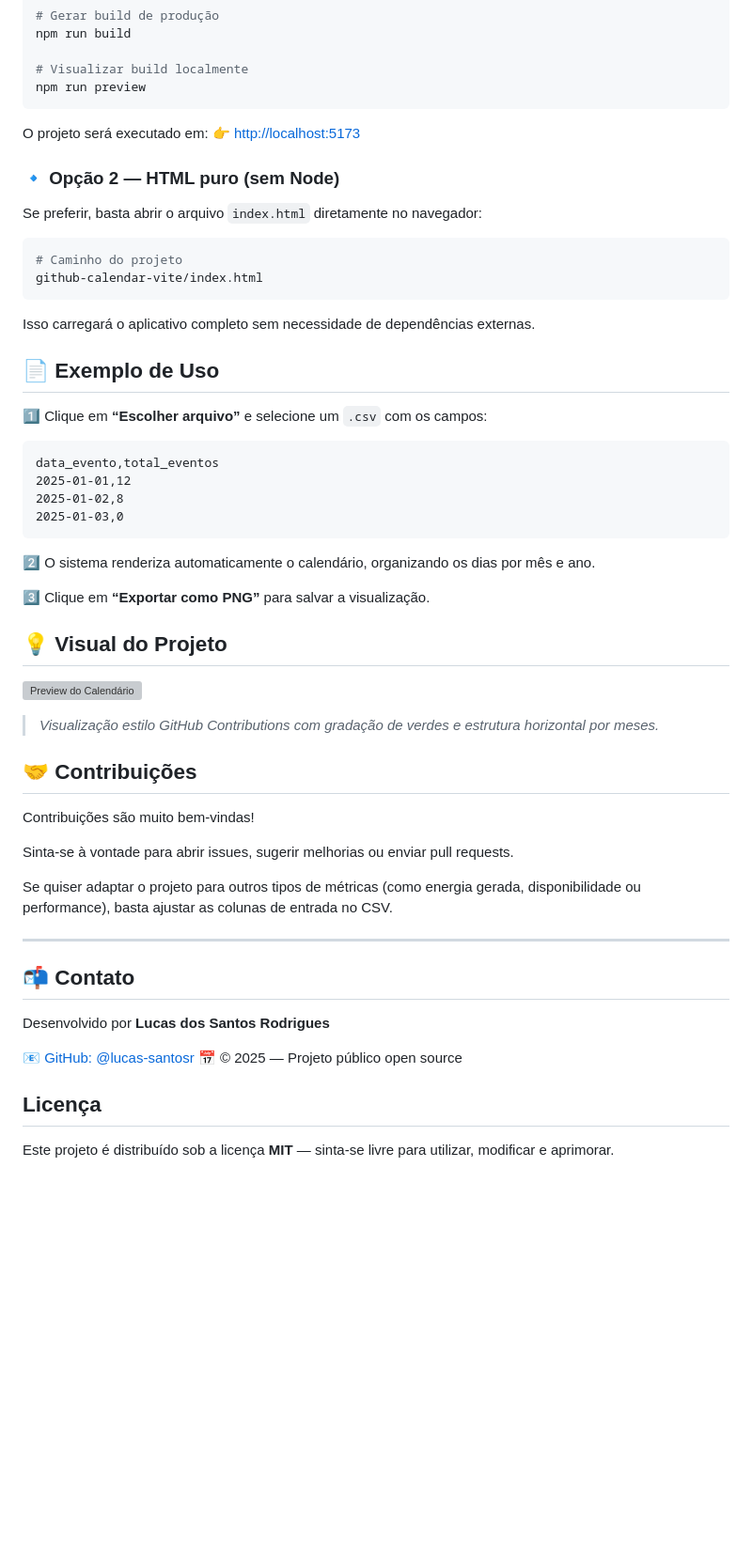
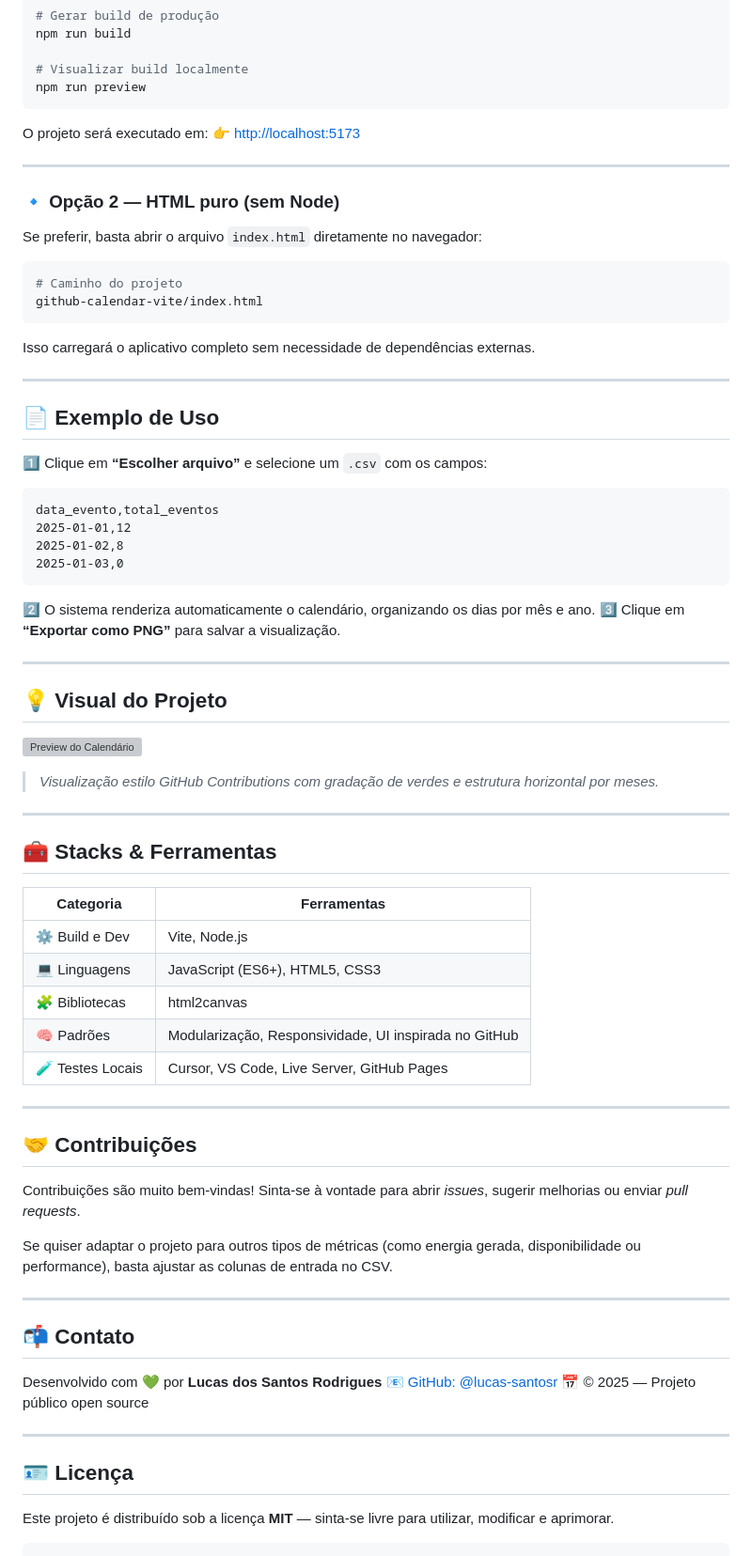
Before and after one commit to lucas-santosr/github-calendar-vite, a Markdown page: README.md, the part around one of its changes. Shown at 94% size. GitHub-like rendering; blank space fills up the shorter version; grey boxes are pictures that could not be loaded.

Commit message:
Atualizado README

`````diff
--- a/README.md
+++ b/README.md
@@ -63,11 +74,12 @@ npm run build
 
 # Visualizar build localmente
 npm run preview
-```
+````
 
 O projeto será executado em:
 👉 [http://localhost:5173](http://localhost:5173)
 
+---
 
 ### 🔹 Opção 2 — HTML puro (sem Node)
 
@@ -79,6 +91,8 @@ github-calendar-vite/index.html
 ```
 
 Isso carregará o aplicativo completo sem necessidade de dependências externas.
+
+---
 
 ## 📄 Exemplo de Uso
 
@@ -92,9 +106,9 @@ data_evento,total_eventos
 ```
 
 2️⃣ O sistema renderiza automaticamente o calendário, organizando os dias por mês e ano.
-
 3️⃣ Clique em **“Exportar como PNG”** para salvar a visualização.
 
+---
 
 ## 💡 Visual do Projeto
 
@@ -102,12 +116,24 @@ data_evento,total_eventos
 
 > *Visualização estilo GitHub Contributions com gradação de verdes e estrutura horizontal por meses.*
 
+---
+
+## 🧰 Stacks & Ferramentas
+
+| Categoria        | Ferramentas                                           |
+| ---------------- | ----------------------------------------------------- |
+| ⚙️ Build e Dev   | Vite, Node.js                                         |
+| 💻 Linguagens    | JavaScript (ES6+), HTML5, CSS3                        |
+| 🧩 Bibliotecas   | html2canvas                                           |
+| 🧠 Padrões       | Modularização, Responsividade, UI inspirada no GitHub |
+| 🧪 Testes Locais | Cursor, VS Code, Live Server, GitHub Pages            |
+
+---
 
 ## 🤝 Contribuições
 
 Contribuições são muito bem-vindas!
-
-Sinta-se à vontade para abrir issues, sugerir melhorias ou enviar pull requests.
+Sinta-se à vontade para abrir *issues*, sugerir melhorias ou enviar *pull requests*.
 
 Se quiser adaptar o projeto para outros tipos de métricas (como energia gerada, disponibilidade ou performance), basta ajustar as colunas de entrada no CSV.
 
@@ -115,11 +141,14 @@ Se quiser adaptar o projeto para outros tipos de métricas (como energia gerada,
 
 ## 📬 Contato
 
-Desenvolvido por **Lucas dos Santos Rodrigues**
-
+Desenvolvido com 💚 por **Lucas dos Santos Rodrigues**
 📧 [GitHub: @lucas-santosr](https://github.com/lucas-santosr)
 📅 © 2025 — Projeto público open source
 
-## Licença
+---
+
+## 🪪 Licença
 
 Este projeto é distribuído sob a licença **MIT** — sinta-se livre para utilizar, modificar e aprimorar.
+
+````
`````
Also changed, not shown: other parts of README.md (+28 -17 lines).
